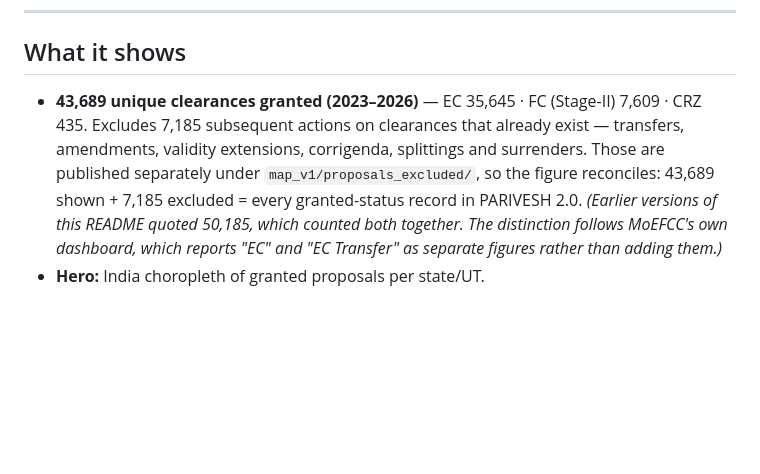
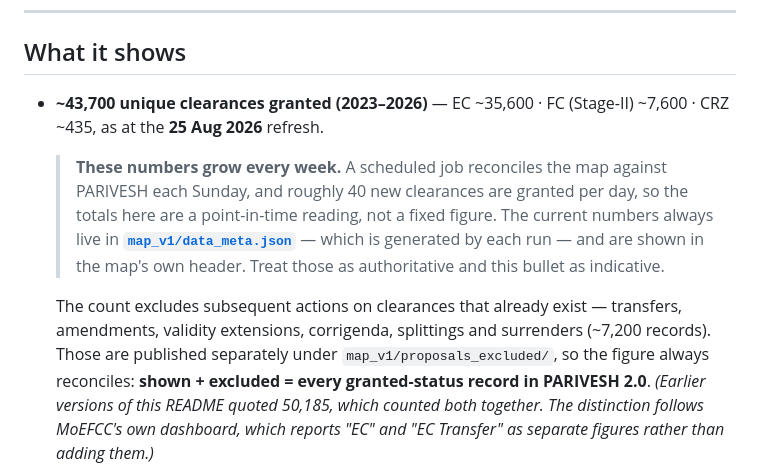
Before and after one commit to captainsai2105-cell/india-environmental-clearances-map, a Markdown page: README.md, the part around the change. Rendered like a GitHub page; blank space fills up the shorter version.

```diff
--- a/README.md
+++ b/README.md
@@ -11,11 +11,20 @@ clearance in India, built from the Government of India's **PARIVESH 2.0** open d
 
 ## What it shows
 
-- **43,689 unique clearances granted (2023–2026)** — EC 35,645 · FC (Stage-II) 7,609 · CRZ 435.
-  Excludes 7,185 subsequent actions on clearances that already exist — transfers,
-  amendments, validity extensions, corrigenda, splittings and surrenders. Those are
-  published separately under `map_v1/proposals_excluded/`, so the figure reconciles:
-  43,689 shown + 7,185 excluded = every granted-status record in PARIVESH 2.0.
+- **~43,700 unique clearances granted (2023–2026)** — EC ~35,600 · FC (Stage-II) ~7,600 ·
+  CRZ ~435, as at the **25 Aug 2026** refresh.
+
+  > **These numbers grow every week.** A scheduled job reconciles the map against PARIVESH
+  > each Sunday, and roughly 40 new clearances are granted per day, so the totals here are a
+  > point-in-time reading, not a fixed figure. The current numbers always live in
+  > **[`map_v1/data_meta.json`](map_v1/data_meta.json)** — which is generated by each run —
+  > and are shown in the map's own header. Treat those as authoritative and this bullet as
+  > indicative.
+
+  The count excludes subsequent actions on clearances that already exist — transfers,
+  amendments, validity extensions, corrigenda, splittings and surrenders (~7,200 records).
+  Those are published separately under `map_v1/proposals_excluded/`, so the figure always
+  reconciles: **shown + excluded = every granted-status record in PARIVESH 2.0**.
   *(Earlier versions of this README quoted 50,185, which counted both together. The
   distinction follows MoEFCC's own dashboard, which reports "EC" and "EC Transfer" as
   separate figures rather than adding them.)*
```
Also changed, not shown: ProjectNotes.md (+15 -3 lines).
